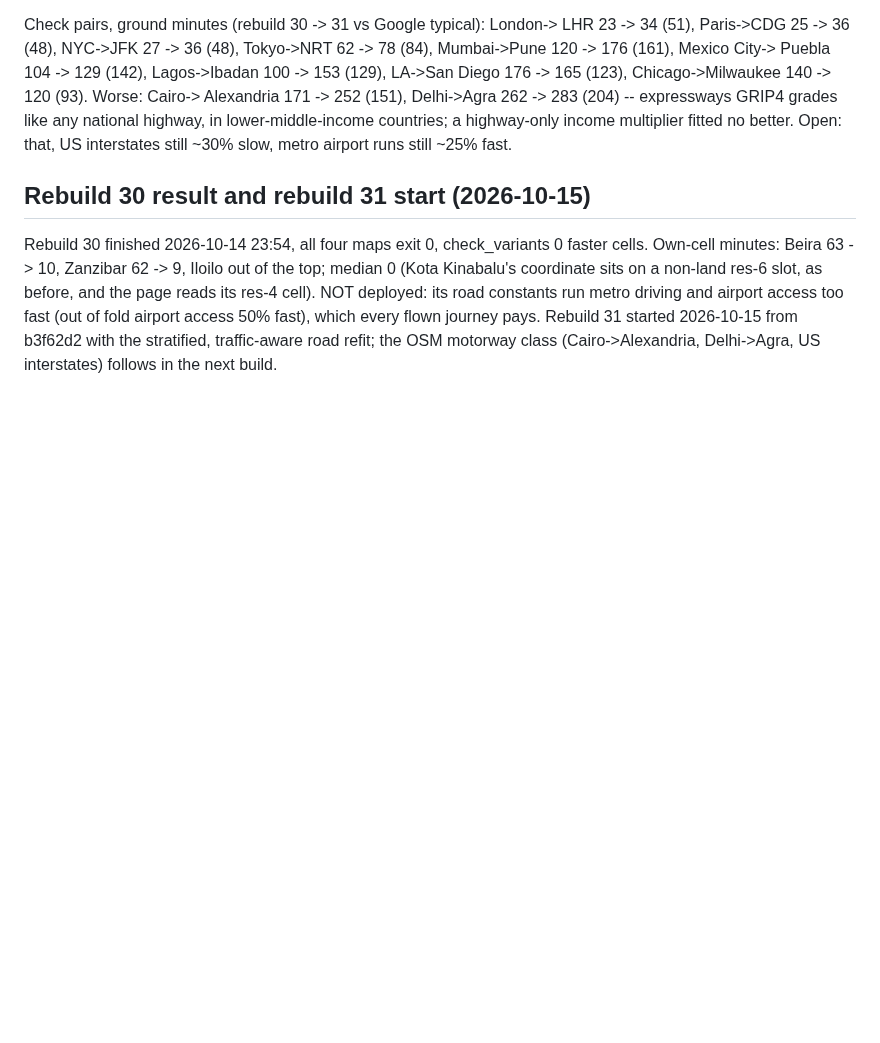
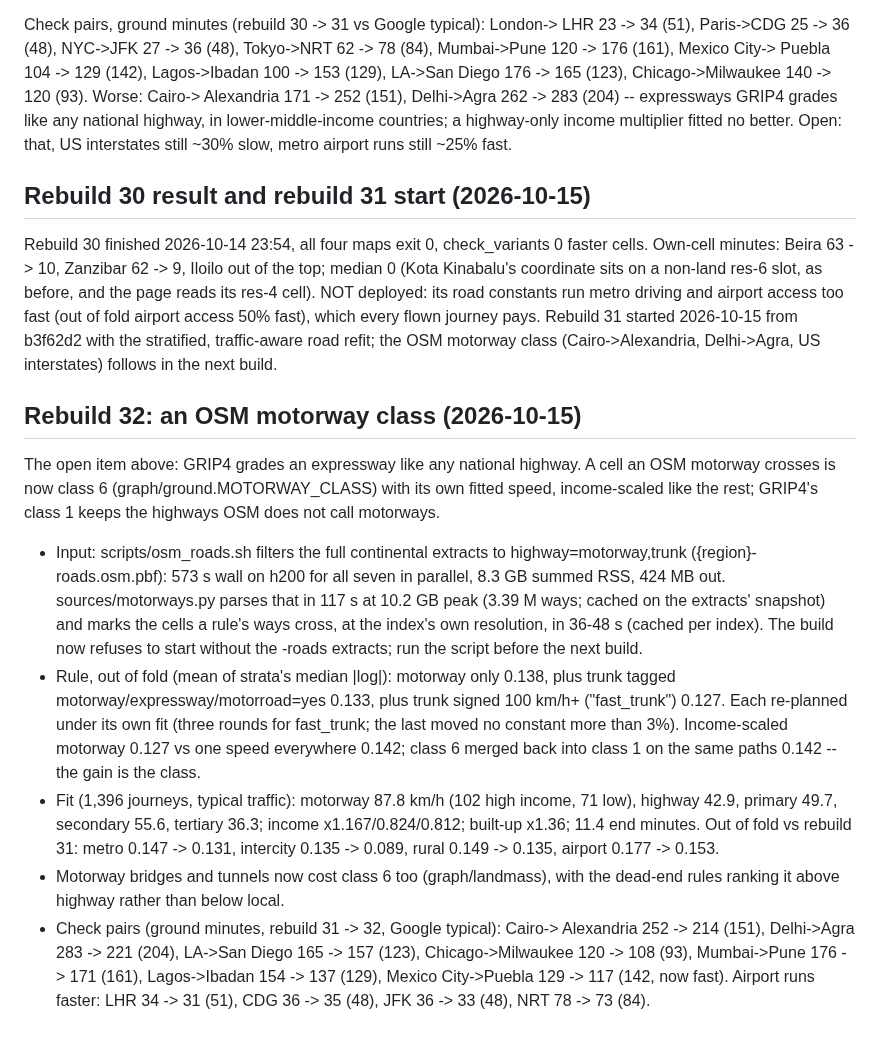
Before and after one commit to hletrd/transport-maps, a Markdown page: plan/2026-10-14-rebuild30-data.md, the part around the change. Drawn GitHub-style; blank space fills up the shorter version.

Commit message:
docs(plan): 📝 record the motorway class and its checks

```diff
--- a/plan/2026-10-14-rebuild30-data.md
+++ b/plan/2026-10-14-rebuild30-data.md
@@ -142,3 +142,36 @@ airport access 50% fast), which every flown journey pays. Rebuild 31 started
 2026-10-15 from b3f62d2 with the stratified, traffic-aware road refit; the
 OSM motorway class (Cairo->Alexandria, Delhi->Agra, US interstates) follows
 in the next build.
+## Rebuild 32: an OSM motorway class (2026-10-15)
+
+The open item above: GRIP4 grades an expressway like any national highway.
+A cell an OSM motorway crosses is now class 6 (graph/ground.MOTORWAY_CLASS)
+with its own fitted speed, income-scaled like the rest; GRIP4's class 1
+keeps the highways OSM does not call motorways.
+
+- Input: scripts/osm_roads.sh filters the full continental extracts to
+  highway=motorway,trunk ({region}-roads.osm.pbf): 573 s wall on h200 for
+  all seven in parallel, 8.3 GB summed RSS, 424 MB out. sources/motorways.py
+  parses that in 117 s at 10.2 GB peak (3.39 M ways; cached on the
+  extracts' snapshot) and marks the cells a rule's ways cross, at the index's
+  own resolution, in 36-48 s (cached per index). The build now refuses to
+  start without the -roads extracts; run the script before the next build.
+- Rule, out of fold (mean of strata's median |log|): motorway only 0.138,
+  plus trunk tagged motorway/expressway/motorroad=yes 0.133, plus trunk
+  signed 100 km/h+ ("fast_trunk") 0.127. Each re-planned under its own fit
+  (three rounds for fast_trunk; the last moved no constant more than 3%).
+  Income-scaled motorway 0.127 vs one speed everywhere 0.142; class 6 merged
+  back into class 1 on the same paths 0.142 -- the gain is the class.
+- Fit (1,396 journeys, typical traffic): motorway 87.8 km/h (102 high
+  income, 71 low), highway 42.9, primary 49.7, secondary 55.6, tertiary
+  36.3; income x1.167/0.824/0.812; built-up x1.36; 11.4 end minutes.
+  Out of fold vs rebuild 31: metro 0.147 -> 0.131, intercity 0.135 ->
+  0.089, rural 0.149 -> 0.135, airport 0.177 -> 0.153.
+- Motorway bridges and tunnels now cost class 6 too (graph/landmass), with
+  the dead-end rules ranking it above highway rather than below local.
+- Check pairs (ground minutes, rebuild 31 -> 32, Google typical): Cairo->
+  Alexandria 252 -> 214 (151), Delhi->Agra 283 -> 221 (204), LA->San Diego
+  165 -> 157 (123), Chicago->Milwaukee 120 -> 108 (93), Mumbai->Pune 176 ->
+  171 (161), Lagos->Ibadan 154 -> 137 (129), Mexico City->Puebla 129 -> 117
+  (142, now fast). Airport runs faster: LHR 34 -> 31 (51), CDG 36 -> 35
+  (48), JFK 36 -> 33 (48), NRT 78 -> 73 (84).
```
